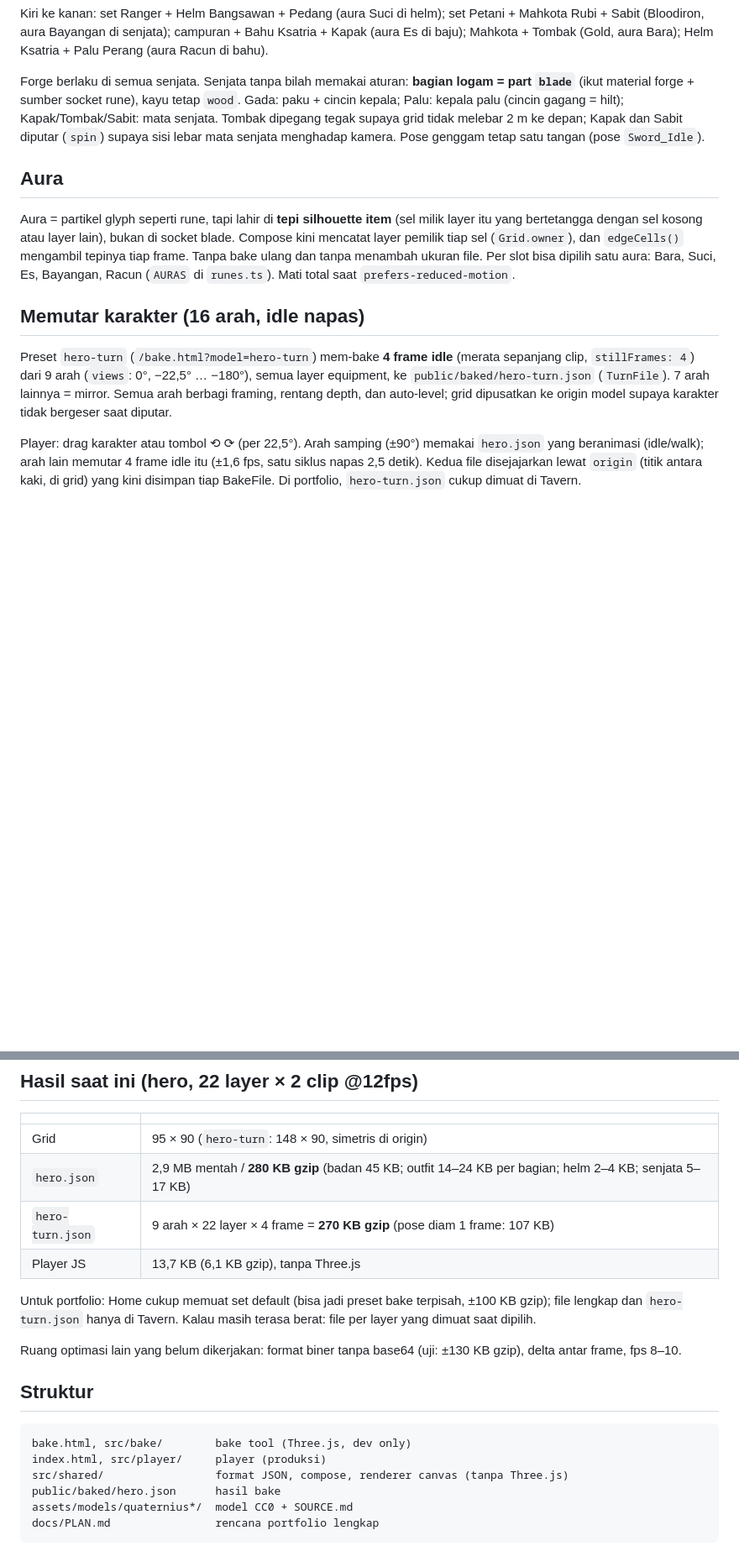
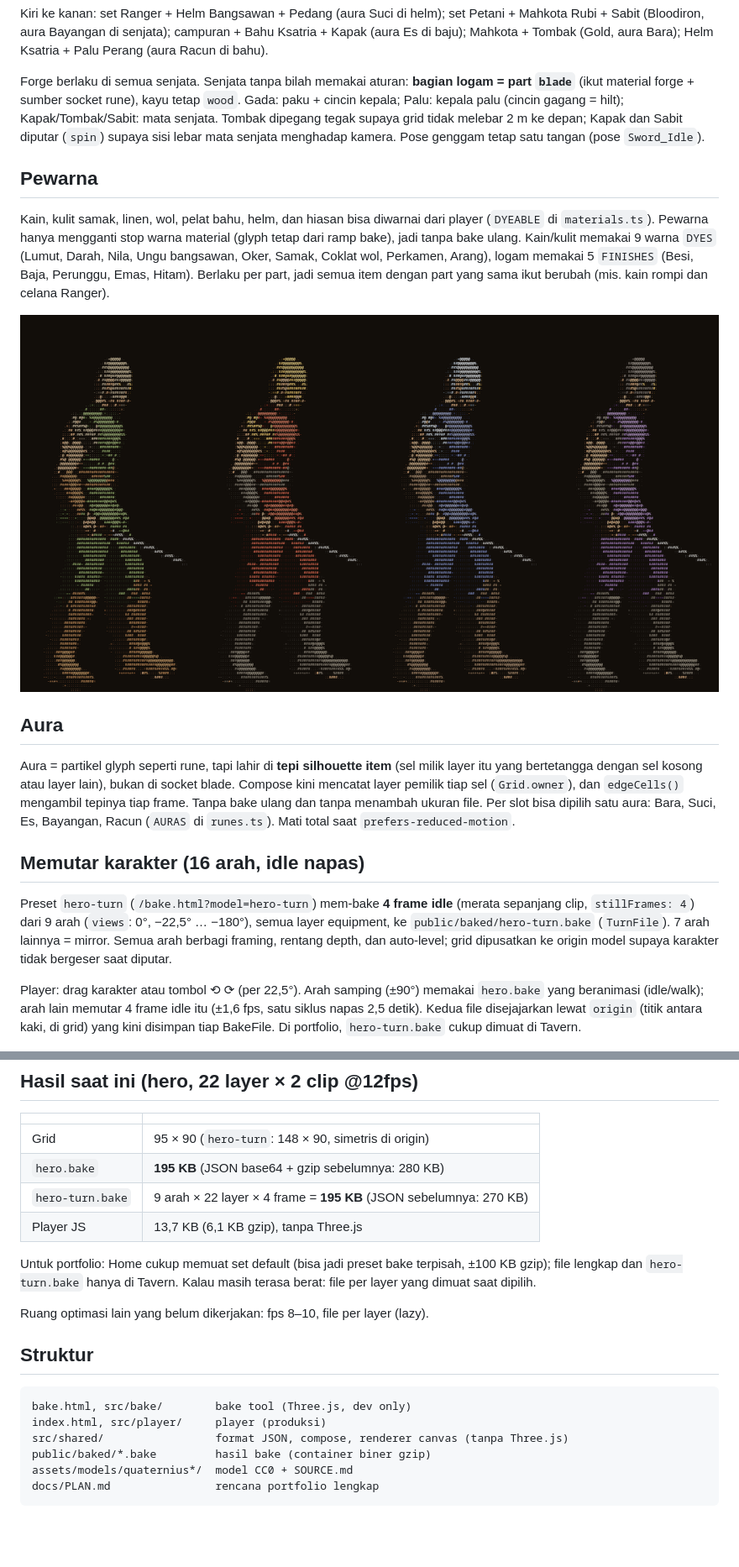
Before and after one commit to kirlyr/ascii-bake-lab, a Markdown page: README.md, 2 parts joined by grey strips. Shown at 84% size. GitHub-like rendering; pictures changed too: docs/media/dyes.png (added); blank space fills up the shorter version.

````diff
--- a/README.md
+++ b/README.md
@@ -81,6 +86,16 @@ forge + sumber socket rune), kayu tetap `wood`. Gada: paku + cincin kepala; Palu
 Kapak/Tombak/Sabit: mata senjata. Tombak dipegang tegak supaya grid tidak melebar 2 m ke depan; Kapak dan Sabit
 diputar (`spin`) supaya sisi lebar mata senjata menghadap kamera. Pose genggam tetap satu tangan (pose `Sword_Idle`).
 
+## Pewarna
+
+Kain, kulit samak, linen, wol, pelat bahu, helm, dan hiasan bisa diwarnai dari player (`DYEABLE` di `materials.ts`).
+Pewarna hanya mengganti stop warna material (glyph tetap dari ramp bake), jadi tanpa bake ulang. Kain/kulit memakai
+9 warna `DYES` (Lumut, Darah, Nila, Ungu bangsawan, Oker, Samak, Coklat wol, Perkamen, Arang), logam memakai 5
+`FINISHES` (Besi, Baja, Perunggu, Emas, Hitam). Berlaku per part, jadi semua item dengan part yang sama ikut berubah
+(mis. kain rompi dan celana Ranger).
+
+![pewarna](docs/media/dyes.png)
+
 ## Aura
 
 Aura = partikel glyph seperti rune, tapi lahir di **tepi silhouette item** (sel milik layer itu yang bertetangga dengan
@@ -91,12 +106,12 @@ satu aura: Bara, Suci, Es, Bayangan, Racun (`AURAS` di `runes.ts`). Mati total s
 ## Memutar karakter (16 arah, idle napas)
 
 Preset `hero-turn` (`/bake.html?model=hero-turn`) mem-bake **4 frame idle** (merata sepanjang clip, `stillFrames: 4`) dari 9 arah (`views`: 0°, −22,5° … −180°),
-semua layer equipment, ke `public/baked/hero-turn.json` (`TurnFile`). 7 arah lainnya = mirror. Semua arah berbagi
+semua layer equipment, ke `public/baked/hero-turn.bake` (`TurnFile`). 7 arah lainnya = mirror. Semua arah berbagi
 framing, rentang depth, dan auto-level; grid dipusatkan ke origin model supaya karakter tidak bergeser saat diputar.
 
-Player: drag karakter atau tombol ⟲ ⟳ (per 22,5°). Arah samping (±90°) memakai `hero.json` yang beranimasi
+Player: drag karakter atau tombol ⟲ ⟳ (per 22,5°). Arah samping (±90°) memakai `hero.bake` yang beranimasi
 (idle/walk); arah lain memutar 4 frame idle itu (±1,6 fps, satu siklus napas 2,5 detik). Kedua file disejajarkan lewat `origin` (titik antara kaki, di grid) yang kini
-disimpan tiap BakeFile. Di portfolio, `hero-turn.json` cukup dimuat di Tavern.
+disimpan tiap BakeFile. Di portfolio, `hero-turn.bake` cukup dimuat di Tavern.
 
 ![16 arah, ditampilkan 8](docs/media/turn.png)
 
@@ -145,14 +160,14 @@ Perbaikan karakter (PR #5):
 | | |
 |---|---|
 | Grid | 95 × 90 (`hero-turn`: 148 × 90, simetris di origin) |
-| `hero.json` | 2,9 MB mentah / **280 KB gzip** (badan 45 KB; outfit 14–24 KB per bagian; helm 2–4 KB; senjata 5–17 KB) |
-| `hero-turn.json` | 9 arah × 22 layer × 4 frame = **270 KB gzip** (pose diam 1 frame: 107 KB) |
+| `hero.bake` | **195 KB** (JSON base64 + gzip sebelumnya: 280 KB) |
+| `hero-turn.bake` | 9 arah × 22 layer × 4 frame = **195 KB** (JSON sebelumnya: 270 KB) |
 | Player JS | 13,7 KB (6,1 KB gzip), tanpa Three.js |
 
 Untuk portfolio: Home cukup memuat set default (bisa jadi preset bake terpisah, ±100 KB gzip); file lengkap dan
-`hero-turn.json` hanya di Tavern. Kalau masih terasa berat: file per layer yang dimuat saat dipilih.
+`hero-turn.bake` hanya di Tavern. Kalau masih terasa berat: file per layer yang dimuat saat dipilih.
 
-Ruang optimasi lain yang belum dikerjakan: format biner tanpa base64 (uji: ±130 KB gzip), delta antar frame, fps 8–10.
+Ruang optimasi lain yang belum dikerjakan: fps 8–10, file per layer (lazy).
 
 ## Struktur
 
@@ -160,7 +175,7 @@ Ruang optimasi lain yang belum dikerjakan: format biner tanpa base64 (uji: ±130
 bake.html, src/bake/        bake tool (Three.js, dev only)
 index.html, src/player/     player (produksi)
 src/shared/                 format JSON, compose, renderer canvas (tanpa Three.js)
-public/baked/hero.json      hasil bake
+public/baked/*.bake         hasil bake (container biner gzip)
 assets/models/quaternius*/  model CC0 + SOURCE.md
 docs/PLAN.md                rencana portfolio lengkap
 ```
````
Also changed, not shown: other parts of README.md (+7 -2 lines), CLAUDE.md (+6 -4 lines), 13 other files.
